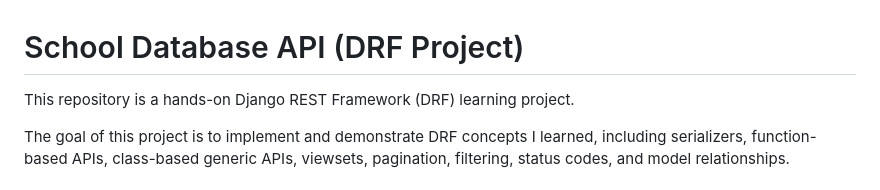
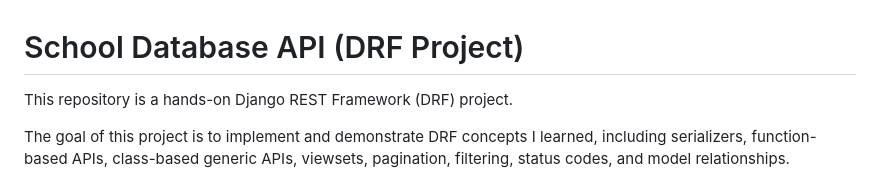
Before and after one commit to darshankerkar/school_database, a Markdown page: README.md, the part around the change. Rendered like a GitHub page.

Commit message:
Fix typo in README project description

```diff
--- a/README.md
+++ b/README.md
@@ -1,6 +1,6 @@
 # School Database API (DRF Project)
 
-This repository is a hands-on Django REST Framework (DRF) learning project.
+This repository is a hands-on Django REST Framework (DRF) project.
 
 The goal of this project is to implement and demonstrate DRF concepts I learned, including serializers, function-based APIs, class-based generic APIs, viewsets, pagination, filtering, status codes, and model relationships.
 
```
